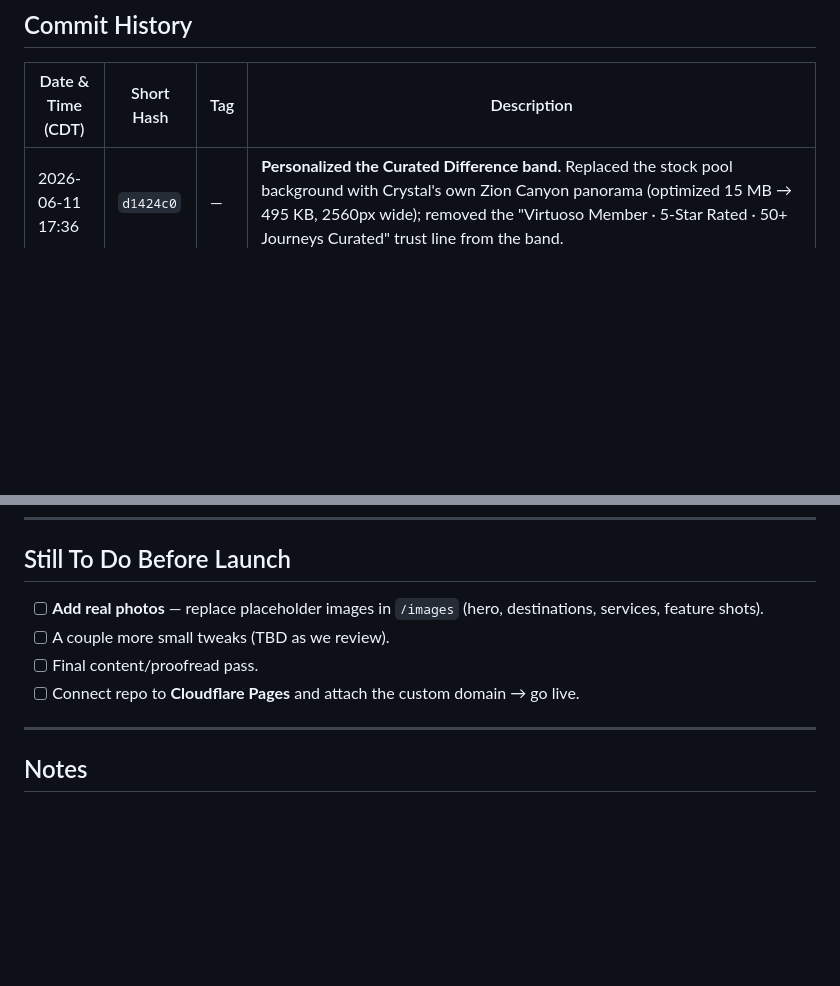
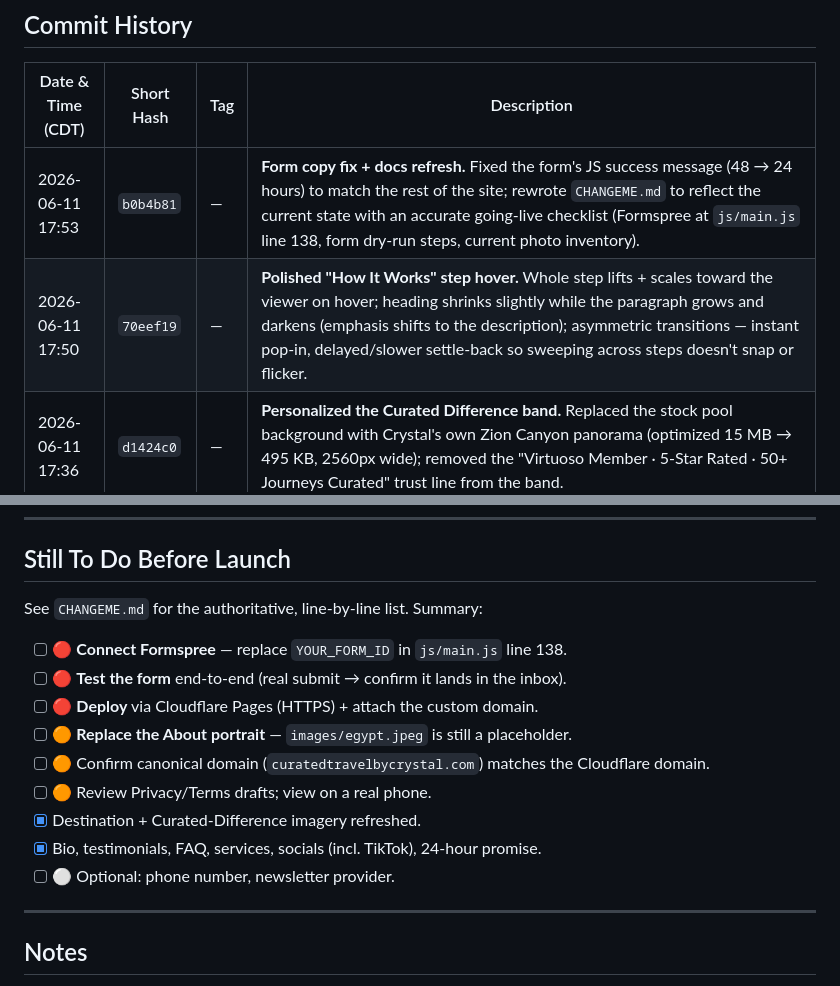
Before and after one commit to birddypoo/curatedtravel, a Markdown page: final_tweaks.md, 2 parts joined by grey strips. Drawn GitHub-style; blank space fills up the shorter version.

Commit message:
Update final_tweaks.md: hover + docs commits, refreshed launch checklist
Co-Authored-By: Claude Opus 4.8 <noreply@anthropic.com>

```diff
--- a/final_tweaks.md
+++ b/final_tweaks.md
@@ -12,6 +12,8 @@ Not yet connected to Cloudflare Pages — site is **not public** until we flip t
 
 | Date & Time (CDT)    | Short Hash | Tag | Description |
 |----------------------|------------|-----|-------------|
+| 2026-06-11 17:53     | `b0b4b81`  | —   | **Form copy fix + docs refresh.** Fixed the form's JS success message (48 → 24 hours) to match the rest of the site; rewrote `CHANGEME.md` to reflect the current state with an accurate going-live checklist (Formspree at `js/main.js` line 138, form dry-run steps, current photo inventory). |
+| 2026-06-11 17:50     | `70eef19`  | —   | **Polished "How It Works" step hover.** Whole step lifts + scales toward the viewer on hover; heading shrinks slightly while the paragraph grows and darkens (emphasis shifts to the description); asymmetric transitions — instant pop-in, delayed/slower settle-back so sweeping across steps doesn't snap or flicker. |
 | 2026-06-11 17:36     | `d1424c0`  | —   | **Personalized the Curated Difference band.** Replaced the stock pool background with Crystal's own Zion Canyon panorama (optimized 15 MB → 495 KB, 2560px wide); removed the "Virtuoso Member · 5-Star Rated · 50+ Journeys Curated" trust line from the band. |
 | 2026-06-11 17:23     | `1cad34b`  | —   | **Destinations overhaul + service image swap.** Replaced the uneven masonry with a uniform 3×2 landscape grid (removed the `dest-tall` row-span so all six tiles match). Refreshed the imagery with cohesive, warm-toned, commercially-licensed (Unsplash, no attribution) photos: Hawaii (aerial volcanic coast), Alaska (northern lights), Amalfi Coast, Paris (kept), Colorado (snow-capped Rockies), Puerto Rico (vibrant cove); retired Santorini, Bali, Serengeti, Bora Bora, and Maldives. In Services, swapped the photos on cards 02 and 03 (text unchanged). Hero, About, and parallax band untouched. |
 | 2026-06-11 16:07     | `94cddc9`  | —   | **Contact, testimonials & form refinements.** Centered testimonial cards on wide screens (`justify-content: safe center`, falls back to scrollable left-align when they overflow); changed contact heading "Begin Your Bespoke Journey" → "Begin Your Journey" with gold "Journey"; split "Follow Along" into per-network rows each with its own icon (Instagram, Facebook, TikTok); added the TikTok link in the contact list and as a footer icon; shortened the response promise from 48 → 24 hours (lead line + form subtitle); alphabetized the "Type of Trip" dropdown (kept "Other" last). |
@@ -27,11 +29,17 @@ Not yet connected to Cloudflare Pages — site is **not public** until we flip t
 
 ## Still To Do Before Launch
 
-- [ ] **Add real photos** — replace placeholder images in `/images`
-      (hero, destinations, services, feature shots).
-- [ ] A couple more small tweaks (TBD as we review).
-- [ ] Final content/proofread pass.
-- [ ] Connect repo to **Cloudflare Pages** and attach the custom domain → go live.
+See `CHANGEME.md` for the authoritative, line-by-line list. Summary:
+
+- [ ] 🔴 **Connect Formspree** — replace `YOUR_FORM_ID` in `js/main.js` line 138.
+- [ ] 🔴 **Test the form** end-to-end (real submit → confirm it lands in the inbox).
+- [ ] 🔴 **Deploy** via Cloudflare Pages (HTTPS) + attach the custom domain.
+- [ ] 🟠 **Replace the About portrait** — `images/egypt.jpeg` is still a placeholder.
+- [ ] 🟠 Confirm canonical domain (`curatedtravelbycrystal.com`) matches the Cloudflare domain.
+- [ ] 🟠 Review Privacy/Terms drafts; view on a real phone.
+- [x] Destination + Curated-Difference imagery refreshed.
+- [x] Bio, testimonials, FAQ, services, socials (incl. TikTok), 24-hour promise.
+- [ ] ⚪ Optional: phone number, newsletter provider.
 
 ---
 
```
